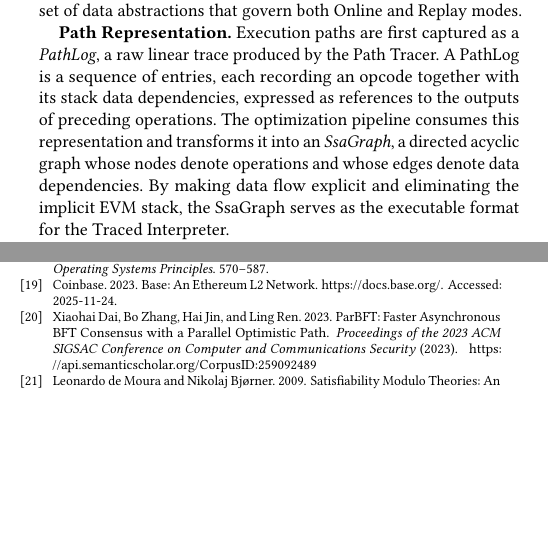
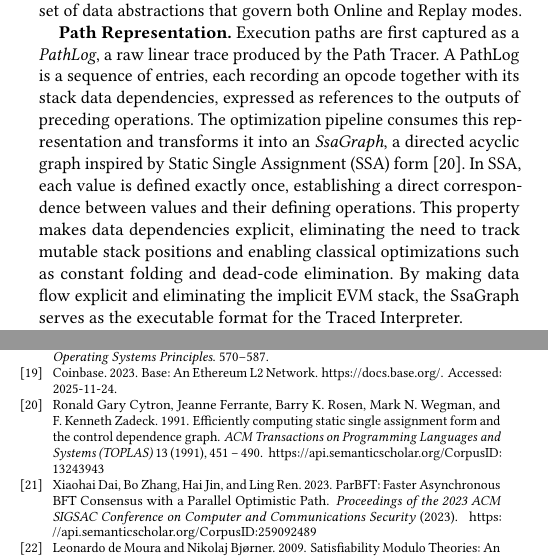
Before and after one commit to SipengXie2024/Helios-Writing, a LaTeX paper (main.tex, which reads chapters/design.tex): two parts of the columns of pages 4 and 12 of 13, joined at a grey line, cut so that both start at the same text, the shorter picture padded with empty space. Compiled offline with pdfLaTeX.

Commit message:
[feat] introduce SSA when it first emerges

```diff
--- a/chapters/design.tex
+++ b/chapters/design.tex
@@ -17,7 +17,7 @@ Helios supports two operational modes. Online mode targets full nodes and valida
 Helios represents and indexes transaction paths through a small set of data abstractions that govern both Online and Replay modes.
 
 \textbf{Path Representation.}
-Execution paths are first captured as a \textit{PathLog}, a raw linear trace produced by the Path Tracer. A PathLog is a sequence of entries, each recording an opcode together with its stack data dependencies, expressed as references to the outputs of preceding operations. The optimization pipeline consumes this representation and transforms it into an \textit{SsaGraph}, a directed acyclic graph whose nodes denote operations and whose edges denote data dependencies. By making data flow explicit and eliminating the implicit EVM stack, the SsaGraph serves as the executable format for the Traced Interpreter.
+Execution paths are first captured as a \textit{PathLog}, a raw linear trace produced by the Path Tracer. A PathLog is a sequence of entries, each recording an opcode together with its stack data dependencies, expressed as references to the outputs of preceding operations. The optimization pipeline consumes this representation and transforms it into an \textit{SsaGraph}, a directed acyclic graph inspired by Static Single Assignment (SSA) form~\cite{SSA}. In SSA, each value is defined exactly once, establishing a direct correspondence between values and their defining operations. This property makes data dependencies explicit, eliminating the need to track mutable stack positions and enabling classical optimizations such as constant folding and dead-code elimination. By making data flow explicit and eliminating the implicit EVM stack, the SsaGraph serves as the executable format for the Traced Interpreter.
 
 \textbf{Path Indexing and Retrieval.}
 Helios employs a multi-key scheme to locate and reuse SsaGraphs. A \textit{PathDigest} is a 64-bit hash of a path’s opcode sequence acting as a deterministic identifier for the execution logic. A \textit{DataKey} concatenates a contract’s code hash with the PathDigest to uniquely identify the constant table for a specific contract instance. This separation allows multiple contracts with identical bytecode, such as distinct ERC20~\cite{erc20} tokens, to share a single SsaGraph while maintaining separate constant tables. Finally, a \textit{CallSig} is a coarse-grained identifier used for predictive lookup in Online mode, defined as the concatenation of a contract’s code hash and the 4-byte function selector from calldata. A single CallSig may map to multiple PathDigests, corresponding to distinct control-flow branches of the same function, including both successful and revert paths.
```
